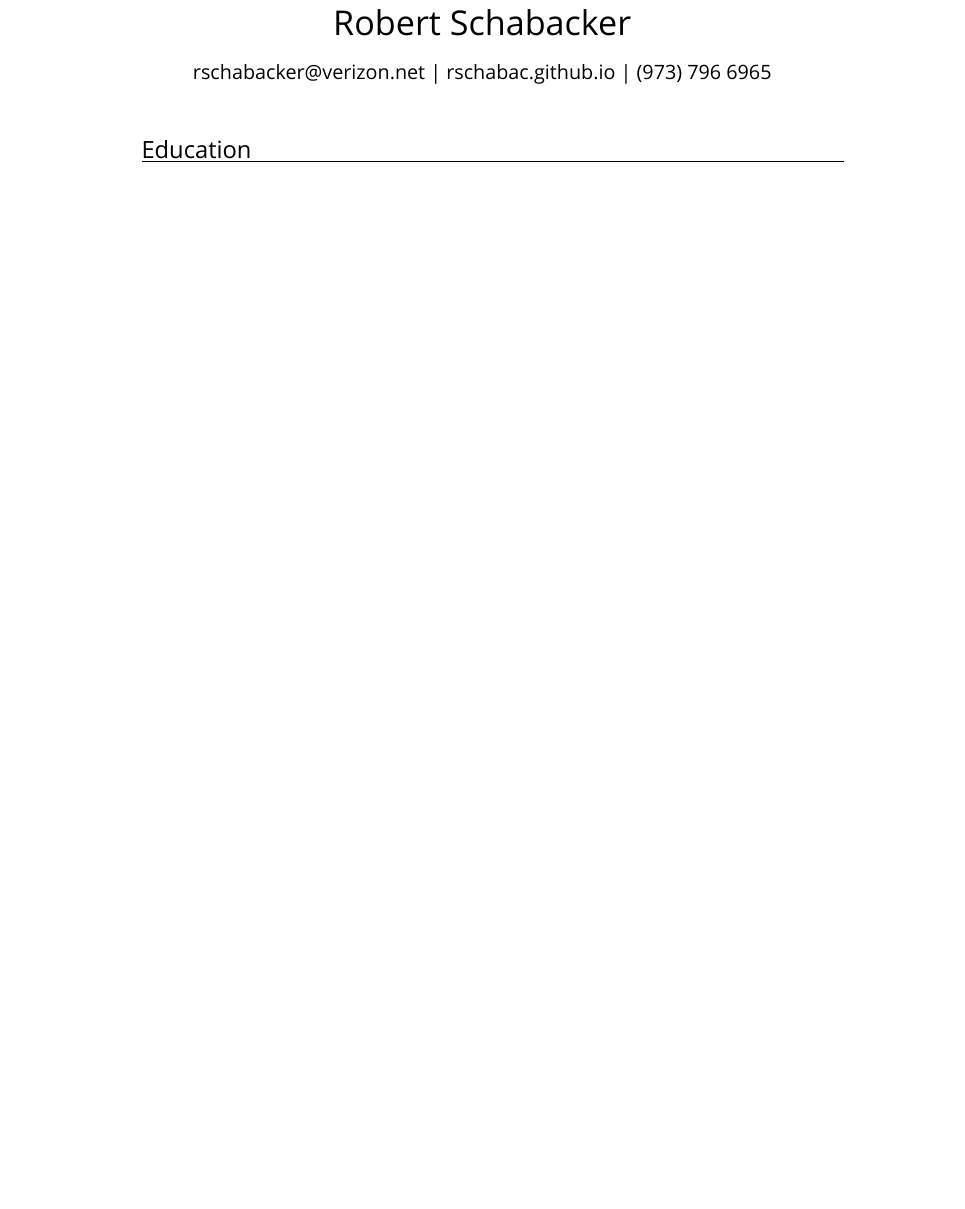
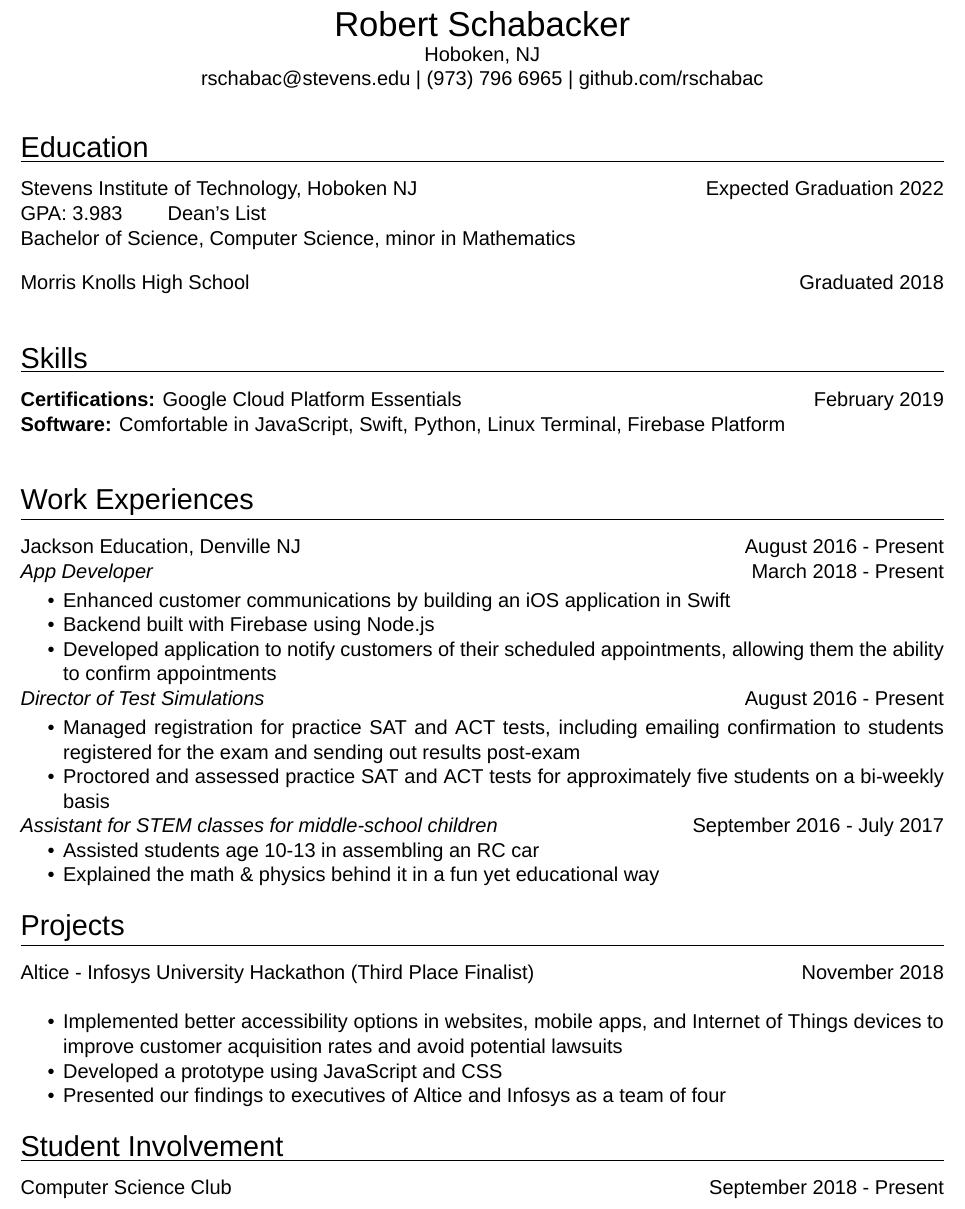
Before and after one commit to rschabac/resume, a LaTeX CV (Resume.tex): part of the page, cut so that both start at the same text, the shorter picture padded with empty space. Compiled offline with XeLaTeX; a missing font is replaced by an installed copy or a similar font.

Commit message:
first complete draft

```diff
--- a/Resume.tex
+++ b/Resume.tex
@@ -1,14 +1,19 @@
 \documentclass{article}
 \usepackage[utf8]{inputenc}
 \usepackage{tikz}
-\usepackage{geometry}
+\usepackage[margin=0.5in]{geometry}
+\usepackage{setspace}
 \usepackage{nopageno}
+\usepackage{enumitem}
+\setlist{nosep}
 \usetikzlibrary{shapes,arrows,shadows}
 \usetikzlibrary{decorations.pathreplacing, matrix, positioning}
 
 \usepackage{fontspec}
 \defaultfontfeatures{Mapping=tex-text,Scale=MatchLowercase}
-\setmainfont{Verdana}
+\setmainfont{Arial}
+\renewcommand{\baselinestretch}{0.8}%can change this to change spacing between lines
+%\setlength{\parskip}{0cm minus1mm}
 
 \title{Resume}
 \author{Robert Schabacker}
@@ -17,18 +22,111 @@
 
 \begin{document}
 
-{%Title
-\centering
+\begin{center}
 {\Huge Robert Schabacker\par}
+{\Large Hoboken, NJ\par}
+{\Large rschabac@stevens.edu  |  (973) 796 6965  |  github.com/rschabac\par}
+\end{center}
+\vspace{1.5em}
+
+\noindent
+\huge Education\par
+\vspace{0.1em}
+\hrule
+\Large
 \vspace{1em}
-{\Large rschabacker@verizon.net  |  rschabac.github.io  |  (973) 796 6965\par}
-}
-\vspace{3em}
-\large
-{\LARGE Education\par
-\vspace{-0.85em}
-\hrulefill}
+\noindent
+Stevens Institute of Technology, Hoboken NJ
+\hfill
+Expected Graduation 2022\\
+GPA: 3.983 \hspace{0.7cm} Dean's List\\
+Bachelor of Science, Computer Science, minor in Mathematics
 \vspace{1em}
+\newline
+Morris Knolls High School
+\hfill
+Graduated 2018\\
+\vspace{1em}
+
+\noindent
+\huge Skills\par
+\vspace{0.1em}
+\hrule
+\Large
+\vspace{1em}
+\noindent
+\textbf{Certifications:} Google Cloud Platform Essentials
+\hfill
+February 2019\\
+\textbf{Software:} Comfortable in JavaScript, Swift, Python, Linux Terminal, Firebase Platform\\
+\vspace{1em}
+
+\noindent
+\huge Work Experiences\par
+\vspace{0.1em}
+\hrule
+\Large
+\vspace{1em}
+\noindent
+Jackson Education, Denville NJ
+\hfill
+August 2016 - Present\\
+\textit{App Developer}
+\hfill
+March 2018 - Present\\
+\vspace{-1em}
+\begin{itemize}
+\item Enhanced customer communications by building an iOS application in Swift
+\item Backend built with Firebase using Node.js
+\item Developed application to notify customers of their scheduled appointments, allowing them the ability to confirm appointments
+\end{itemize}
+\textit{Director of Test Simulations}
+\hfill
+August 2016 - Present\\
+\vspace{-1em}
+\begin{itemize}
+\item Managed registration for practice SAT and ACT tests, including emailing confirmation to students registered for the exam and sending out results post-exam
+\item Proctored and assessed practice SAT and ACT tests for approximately five students on a bi-weekly basis
+\end{itemize}
+\textit{Assistant for STEM classes for middle-school children}
+\hfill
+September 2016 - July 2017
+\begin{itemize}
+\item Assisted students age 10-13 in assembling an RC car
+\item Explained the math \& physics behind it in a fun yet educational way
+\end{itemize}
+\vspace{1em}
+
+\noindent
+\huge Projects\par
+\vspace{0.1em}
+\hrule
+\Large
+\vspace{1em}
+\noindent
+Altice - Infosys University Hackathon (Third Place Finalist)
+\hfill
+November 2018\\
+\begin{itemize}
+\item Implemented better accessibility options in websites, mobile apps, and Internet of Things devices to improve customer acquisition rates and avoid potential lawsuits
+\item Developed a prototype using JavaScript and CSS
+\item Presented our findings to executives of Altice and Infosys as a team of four
+\end{itemize}
+\vspace{1em}
+
+\noindent
+\huge Student Involvement\par
+\vspace{0.1em}
+\hrule
+\Large
+\vspace{1em}
+\noindent
+Computer Science Club
+\hfill
+September 2018 - Present\\
+
+
+
 
 
 
```
Also changed, not shown: Resume.pdf, 2 other files.
